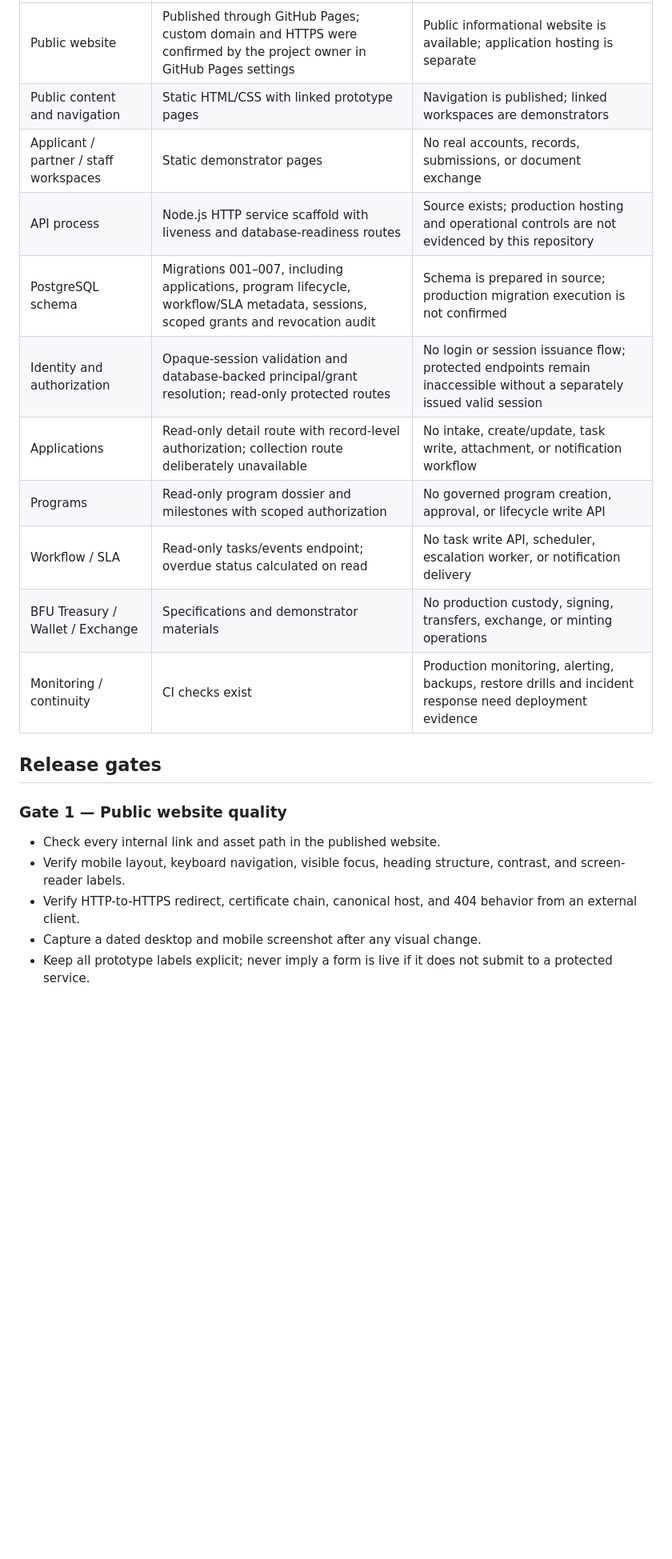
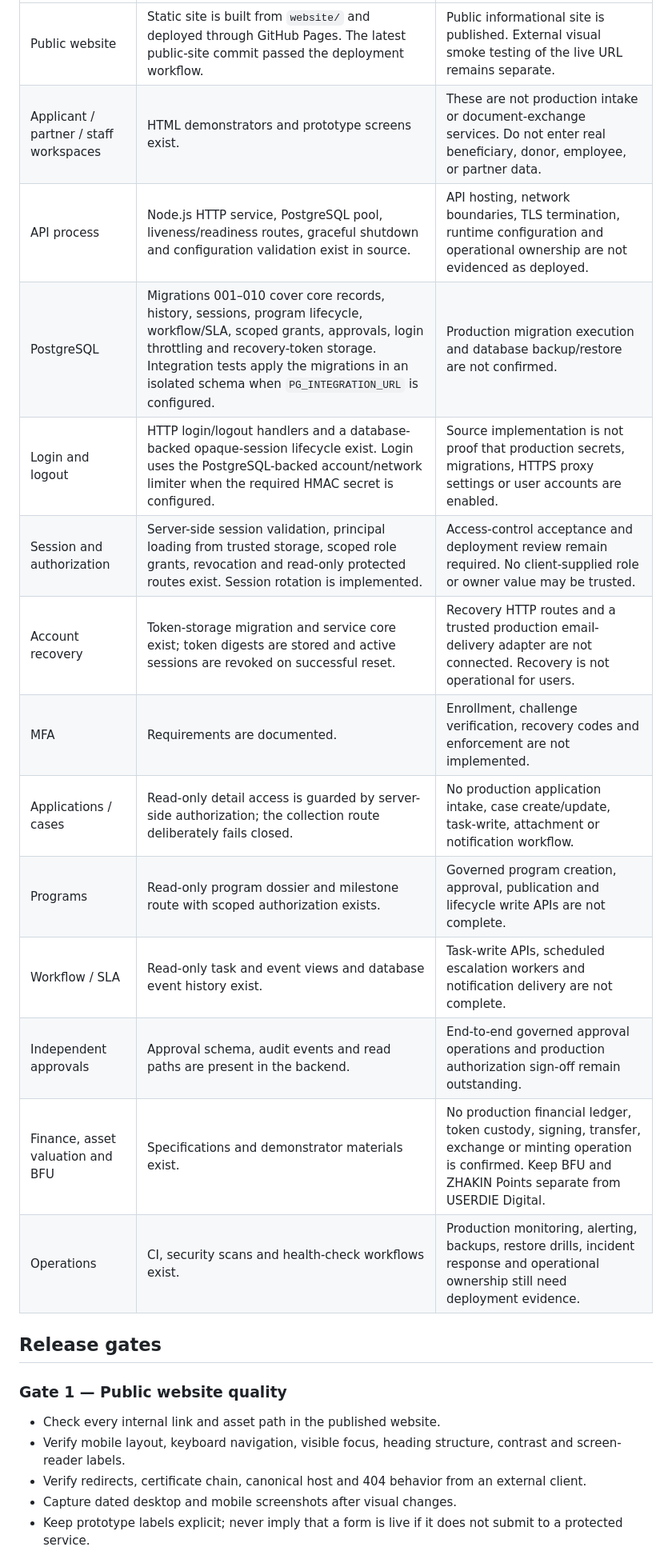
Before and after one commit to userdie-foundation/userdie-digital, a Markdown page: docs/PRODUCTION_READINESS_MATRIX.md, the part around one of its changes. Shown at 80% size. Drawn GitHub-style; blank space fills up the shorter version.

```diff
--- a/docs/PRODUCTION_READINESS_MATRIX.md
+++ b/docs/PRODUCTION_READINESS_MATRIX.md
@@ -12,22 +13,25 @@ This document distinguishes published website content, demonstrators, tested bac
 |---|---|---|
-| Public website | Published through GitHub Pages; custom domain and HTTPS were confirmed by the project owner in GitHub Pages settings | Public informational website is available; application hosting is separate |
-| Public content and navigation | Static HTML/CSS with linked prototype pages | Navigation is published; linked workspaces are demonstrators |
-| Applicant / partner / staff workspaces | Static demonstrator pages | No real accounts, records, submissions, or document exchange |
-| API process | Node.js HTTP service scaffold with liveness and database-readiness routes | Source exists; production hosting and operational controls are not evidenced by this repository |
-| PostgreSQL schema | Migrations 001–007, including applications, program lifecycle, workflow/SLA metadata, sessions, scoped grants and revocation audit | Schema is prepared in source; production migration execution is not confirmed |
-| Identity and authorization | Opaque-session validation and database-backed principal/grant resolution; read-only protected routes | No login or session issuance flow; protected endpoints remain inaccessible without a separately issued valid session |
-| Applications | Read-only detail route with record-level authorization; collection route deliberately unavailable | No intake, create/update, task write, attachment, or notification workflow |
-| Programs | Read-only program dossier and milestones with scoped authorization | No governed program creation, approval, or lifecycle write API |
-| Workflow / SLA | Read-only tasks/events endpoint; overdue status calculated on read | No task write API, scheduler, escalation worker, or notification delivery |
-| BFU Treasury / Wallet / Exchange | Specifications and demonstrator materials | No production custody, signing, transfers, exchange, or minting operations |
-| Monitoring / continuity | CI checks exist | Production monitoring, alerting, backups, restore drills and incident response need deployment evidence |
+| Public website | Static site is built from `website/` and deployed through GitHub Pages. The latest public-site commit passed the deployment workflow. | Public informational site is published. External visual smoke testing of the live URL remains separate. |
+| Applicant / partner / staff workspaces | HTML demonstrators and prototype screens exist. | These are not production intake or document-exchange services. Do not enter real beneficiary, donor, employee, or partner data. |
+| API process | Node.js HTTP service, PostgreSQL pool, liveness/readiness routes, graceful shutdown and configuration validation exist in source. | API hosting, network boundaries, TLS termination, runtime configuration and operational ownership are not evidenced as deployed. |
+| PostgreSQL | Migrations 001–010 cover core records, history, sessions, program lifecycle, workflow/SLA, scoped grants, approvals, login throttling and recovery-token storage. Integration tests apply the migrations in an isolated schema when `PG_INTEGRATION_URL` is configured. | Production migration execution and database backup/restore are not confirmed. |
+| Login and logout | HTTP login/logout handlers and a database-backed opaque-session lifecycle exist. Login uses the PostgreSQL-backed account/network limiter when the required HMAC secret is configured. | Source implementation is not proof that production secrets, migrations, HTTPS proxy settings or user accounts are enabled. |
+| Session and authorization | Server-side session validation, principal loading from trusted storage, scoped role grants, revocation and read-only protected routes exist. Session rotation is implemented. | Access-control acceptance and deployment review remain required. No client-supplied role or owner value may be trusted. |
+| Account recovery | Token-storage migration and service core exist; token digests are stored and active sessions are revoked on successful reset. | Recovery HTTP routes and a trusted production email-delivery adapter are not connected. Recovery is not operational for users. |
+| MFA | Requirements are documented. | Enrollment, challenge verification, recovery codes and enforcement are not implemented. |
+| Applications / cases | Read-only detail access is guarded by server-side authorization; the collection route deliberately fails closed. | No production application intake, case create/update, task-write, attachment or notification workflow. |
+| Programs | Read-only program dossier and milestone route with scoped authorization exists. | Governed program creation, approval, publication and lifecycle write APIs are not complete. |
+| Workflow / SLA | Read-only task and event views and database event history exist. | Task-write APIs, scheduled escalation workers and notification delivery are not complete. |
+| Independent approvals | Approval schema, audit events and read paths are present in the backend. | End-to-end governed approval operations and production authorization sign-off remain outstanding. |
+| Finance, asset valuation and BFU | Specifications and demonstrator materials exist. | No production financial ledger, token custody, signing, transfer, exchange or minting operation is confirmed. Keep BFU and ZHAKIN Points separate from USERDIE Digital. |
+| Operations | CI, security scans and health-check workflows exist. | Production monitoring, alerting, backups, restore drills, incident response and operational ownership still need deployment evidence. |
 
 ## Release gates
 
 ### Gate 1 — Public website quality
 - Check every internal link and asset path in the published website.
-- Verify mobile layout, keyboard navigation, visible focus, heading structure, contrast, and screen-reader labels.
-- Verify HTTP-to-HTTPS redirect, certificate chain, canonical host, and 404 behavior from an external client.
-- Capture a dated desktop and mobile screenshot after any visual change.
-- Keep all prototype labels explicit; never imply a form is live if it does not submit to a protected service.
+- Verify mobile layout, keyboard navigation, visible focus, heading structure, contrast and screen-reader labels.
+- Verify redirects, certificate chain, canonical host and 404 behavior from an external client.
+- Capture dated desktop and mobile screenshots after visual changes.
+- Keep prototype labels explicit; never imply that a form is live if it does not submit to a protected service.
 
```
Also changed, not shown: other parts of docs/PRODUCTION_READINESS_MATRIX.md (+34 -31 lines).
